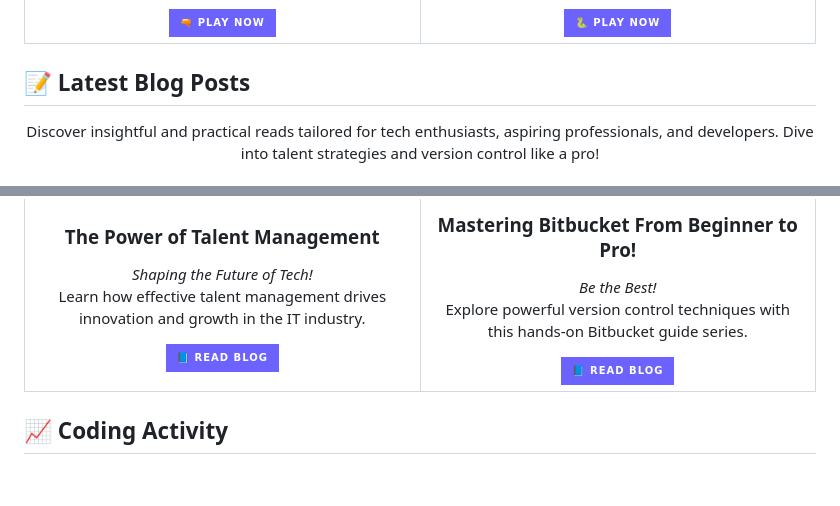
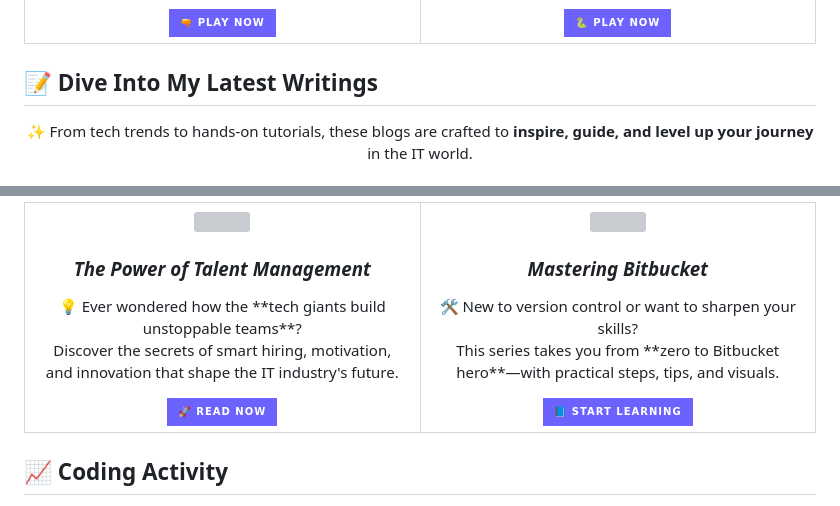
Before and after one commit to sammani21/sammani21, a Markdown page: README.md, 2 parts joined by grey strips. GitHub-like rendering; badges without logos; blank space fills up the shorter version; grey boxes are pictures that could not be loaded.

```diff
--- a/README.md
+++ b/README.md
@@ -157,9 +157,9 @@ I'm a passionate software engineering enthusiast pursuing my BSc. (Hons) in Info
 
 
 
-## 📝 Latest Blog Posts
+## 📝 Dive Into My Latest Writings
 
 <div align="center">
 
-<p>Discover insightful and practical reads tailored for tech enthusiasts, aspiring professionals, and developers. Dive into talent strategies and version control like a pro!</p>
+✨ From tech trends to hands-on tutorials, these blogs are crafted to **inspire, guide, and level up your journey** in the IT world.
 
@@ -168,23 +168,30 @@ I'm a passionate software engineering enthusiast pursuing my BSc. (Hons) in Info
 <table>
   <tr>
     <td align="center" width="50%">
-      <h3>The Power of Talent Management</h3>
-      <p><i>Shaping the Future of Tech!</i><br/>Learn how effective talent management drives innovation and growth in the IT industry.</p>
+      <img src="https://img.icons8.com/ios-filled/100/6C63FF/brainstorm-skill.png" width="60" />
+      <h3><b><i>The Power of Talent Management</i></b></h3>
+      <p>💡 Ever wondered how the **tech giants build unstoppable teams**?<br/>
+      Discover the secrets of smart hiring, motivation, and innovation that shape the IT industry's future.</p>
       <a href="https://medium.com/@KavindhyaSammani/the-power-of-talent-management-in-shaping-the-it-industrys-future-eb327c1211e6">
-        <img src="https://img.shields.io/badge/📘 Read Blog-6C63FF?style=for-the-badge&logo=medium&logoColor=white" />
+        <img src="https://img.shields.io/badge/🚀 Read Now-6C63FF?style=for-the-badge&logo=medium&logoColor=white" />
       </a>
     </td>
     <td align="center" width="50%">
-      <h3>Mastering Bitbucket From Beginner to Pro!</h3>
-      <p><i>Be the Best!</i><br/>Explore powerful version control techniques with this hands-on Bitbucket guide series.</p>
+      <img src="https://img.icons8.com/ios-filled/100/6C63FF/git.png" width="60" />
+      <h3><b><i>Mastering Bitbucket</i></b></h3>
+      <p>🛠️ New to version control or want to sharpen your skills?<br/>
+      This series takes you from **zero to Bitbucket hero**—with practical steps, tips, and visuals.</p>
       <a href="https://medium.com/@KavindhyaSammani/mastering-bitbucket-from-beginner-to-pro-998676c5b700">
-        <img src="https://img.shields.io/badge/📘 Read Blog-6C63FF?style=for-the-badge&logo=bitbucket&logoColor=white" />
+        <img src="https://img.shields.io/badge/📘 Start Learning-6C63FF?style=for-the-badge&logo=bitbucket&logoColor=white" />
       </a>
     </td>
   </tr>
 </table>
 
 </div>
+
+
+
 
 
 
```
Also changed, not shown: other parts of README.md (+1 -1 lines).
